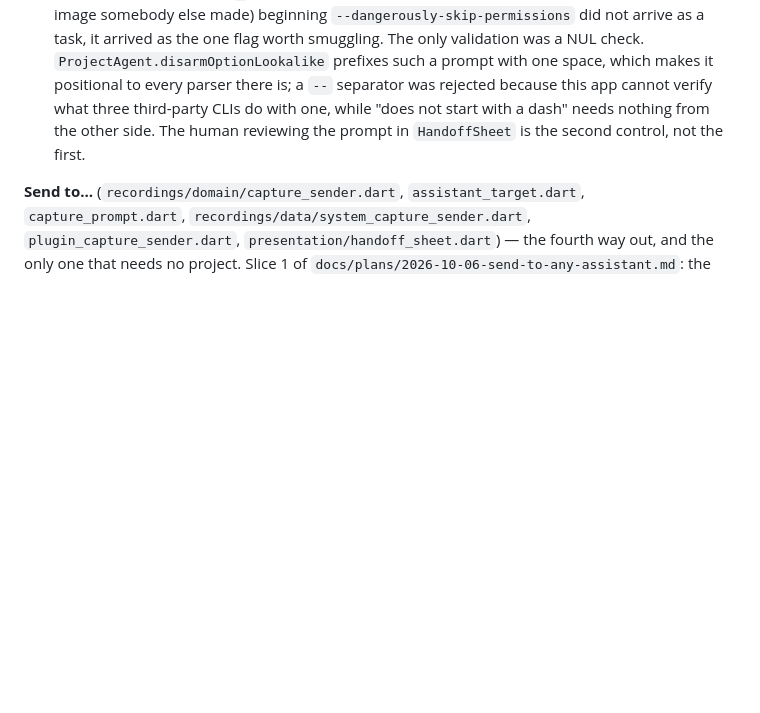
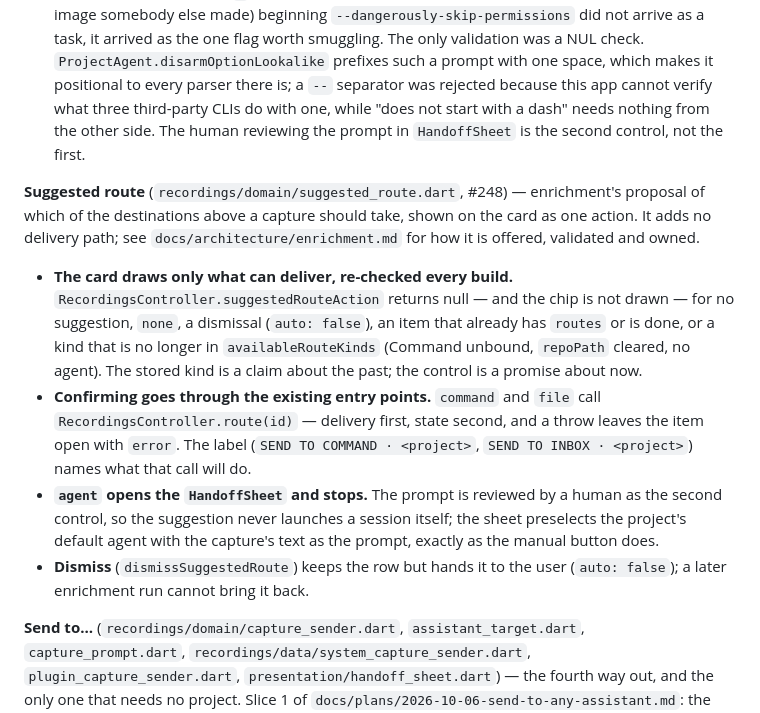
Before and after one commit to laugustyniak/augustyniak-capture, a Markdown page: docs/architecture/agent-handoff.md, the part around the change. Drawn GitHub-style; blank space fills up the shorter version.

Commit message:
docs(enrichment): describe the suggested route and its ownership
Refs #248

```diff
--- a/docs/architecture/agent-handoff.md
+++ b/docs/architecture/agent-handoff.md
@@ -35,6 +35,13 @@ The three ways a capture leaves the queue: appended to a project's `inbox.md`, o
 - `ProjectAgent.promptArguments` is the single definition of how each CLI takes an opening prompt (Antigravity behind `--prompt-interactive`, the others positionally). It lives on the enum because there are two callers now, and a third that guessed would start every Antigravity session with no task and no error.
 - **The prompt is an argv element before it is a prompt, so a capture that opens with a dash selects flags.** `promptFor` hands the capture's own text straight to the CLI, and every argument parser inspects a leading `-` before it looks for positionals — so a note (or, worse, OCR text off an image somebody else made) beginning `--dangerously-skip-permissions` did not arrive as a task, it arrived as the one flag worth smuggling. The only validation was a NUL check. `ProjectAgent.disarmOptionLookalike` prefixes such a prompt with one space, which makes it positional to every parser there is; a `--` separator was rejected because this app cannot verify what three third-party CLIs do with one, while "does not start with a dash" needs nothing from the other side. The human reviewing the prompt in `HandoffSheet` is the second control, not the first.
 
+**Suggested route** (`recordings/domain/suggested_route.dart`, #248) — enrichment's proposal of which of the destinations above a capture should take, shown on the card as one action. It adds no delivery path; see `docs/architecture/enrichment.md` for how it is offered, validated and owned.
+
+- **The card draws only what can deliver, re-checked every build.** `RecordingsController.suggestedRouteAction` returns null — and the chip is not drawn — for no suggestion, `none`, a dismissal (`auto: false`), an item that already has `routes` or is done, or a kind that is no longer in `availableRouteKinds` (Command unbound, `repoPath` cleared, no agent). The stored kind is a claim about the past; the control is a promise about now.
+- **Confirming goes through the existing entry points.** `command` and `file` call `RecordingsController.route(id)` — delivery first, state second, and a throw leaves the item open with `error`. The label (`SEND TO COMMAND · <project>`, `SEND TO INBOX · <project>`) names what that call will do.
+- **`agent` opens the `HandoffSheet` and stops.** The prompt is reviewed by a human as the second control, so the suggestion never launches a session itself; the sheet preselects the project's default agent with the capture's text as the prompt, exactly as the manual button does.
+- **Dismiss** (`dismissSuggestedRoute`) keeps the row but hands it to the user (`auto: false`); a later enrichment run cannot bring it back.
+
 **Send to…** (`recordings/domain/capture_sender.dart`, `assistant_target.dart`, `capture_prompt.dart`, `recordings/data/system_capture_sender.dart`, `plugin_capture_sender.dart`, `presentation/handoff_sheet.dart`) — the fourth way out, and the only one that needs no project. Slice 1 of `docs/plans/2026-10-06-send-to-any-assistant.md`: the web assistants, Claude Desktop, the system share sheet and the clipboard. Terminal agents stay what they were, as one group of the same sheet.
 
 - **`CaptureSender` is the seam**, same shape as the others: `DisabledCaptureSender` offers nothing and throws at use; `SystemCaptureSender` takes `launch`, `canLaunch`, `share` and a `ClipboardSink` as injected functions, so the suite opens no browser. `plugin_capture_sender.dart` is the one file that touches `url_launcher` and `share_plus` and maps `ShareResultStatus` to the sender's own `ShareStatus`; it is not unit-tested for that reason, the seams it fills are.
```
Also changed, not shown: docs/architecture/enrichment.md (+4 -0 lines).
